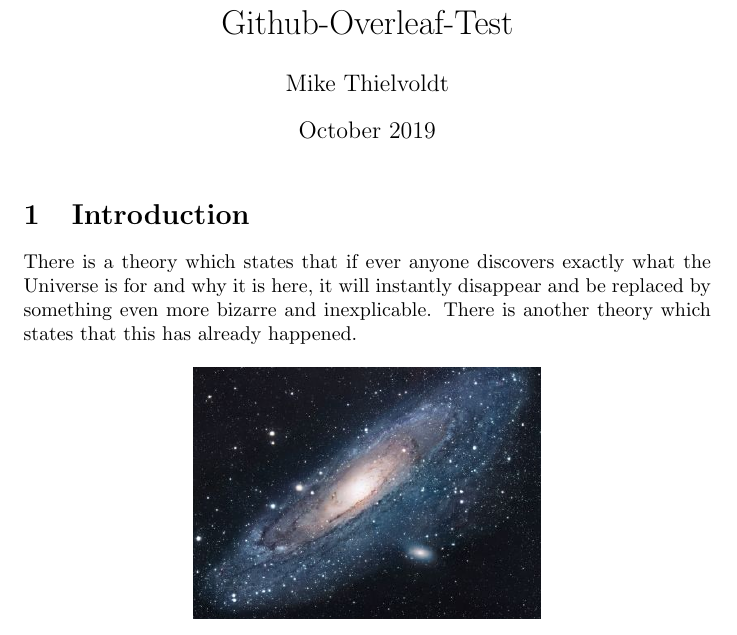
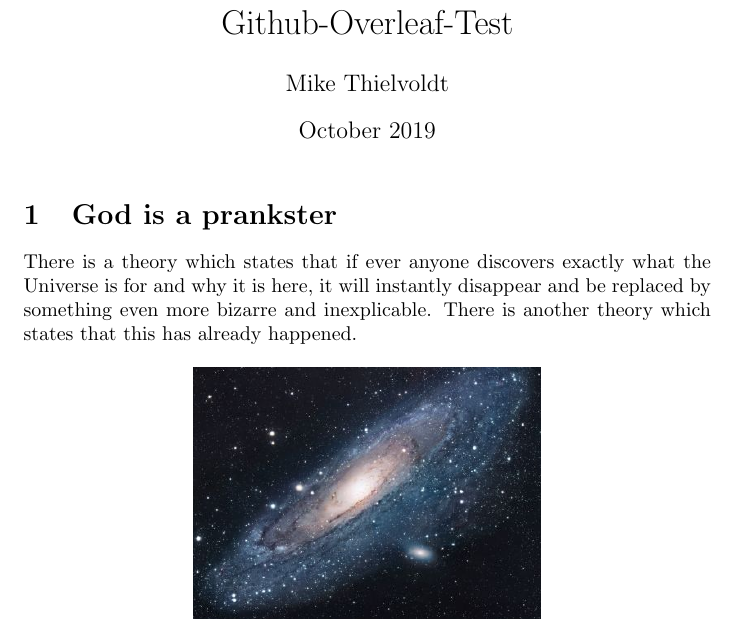
Before and after one commit to mike-balp/Git-Overleaf-Test, a LaTeX document (main.tex): part of the page, cut so that both start at the same text. Compiled offline with pdfLaTeX.

Commit message:
Update Section 1 heading

```diff
--- a/main.tex
+++ b/main.tex
@@ -12,7 +12,7 @@
 
 \maketitle
 
-\section{Introduction}
+\section{God is a prankster}
 There is a theory which states that if ever anyone discovers exactly what the Universe is for and why it is here, it will instantly disappear and be replaced by something even more bizarre and inexplicable.
 There is another theory which states that this has already happened.
 
```
